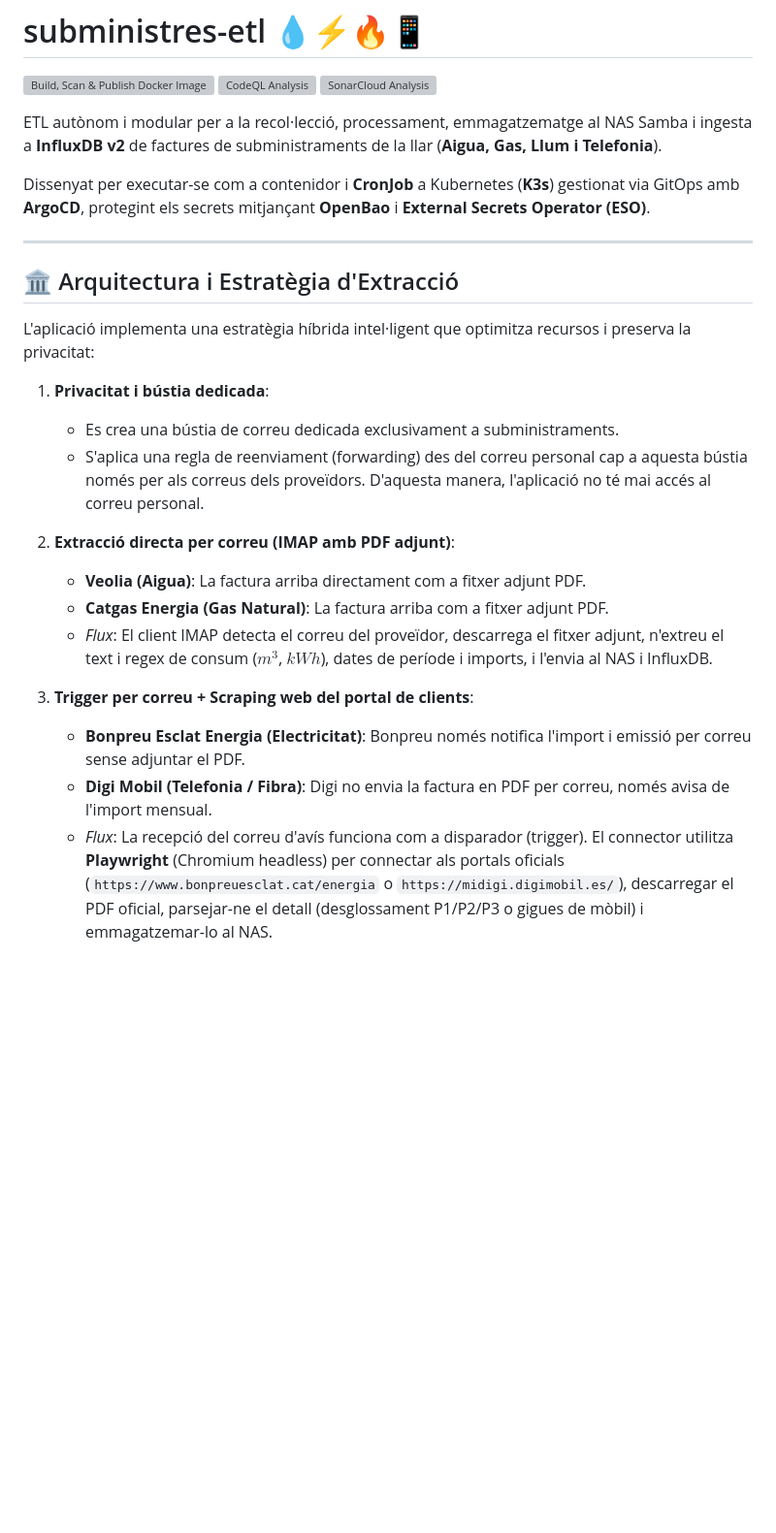
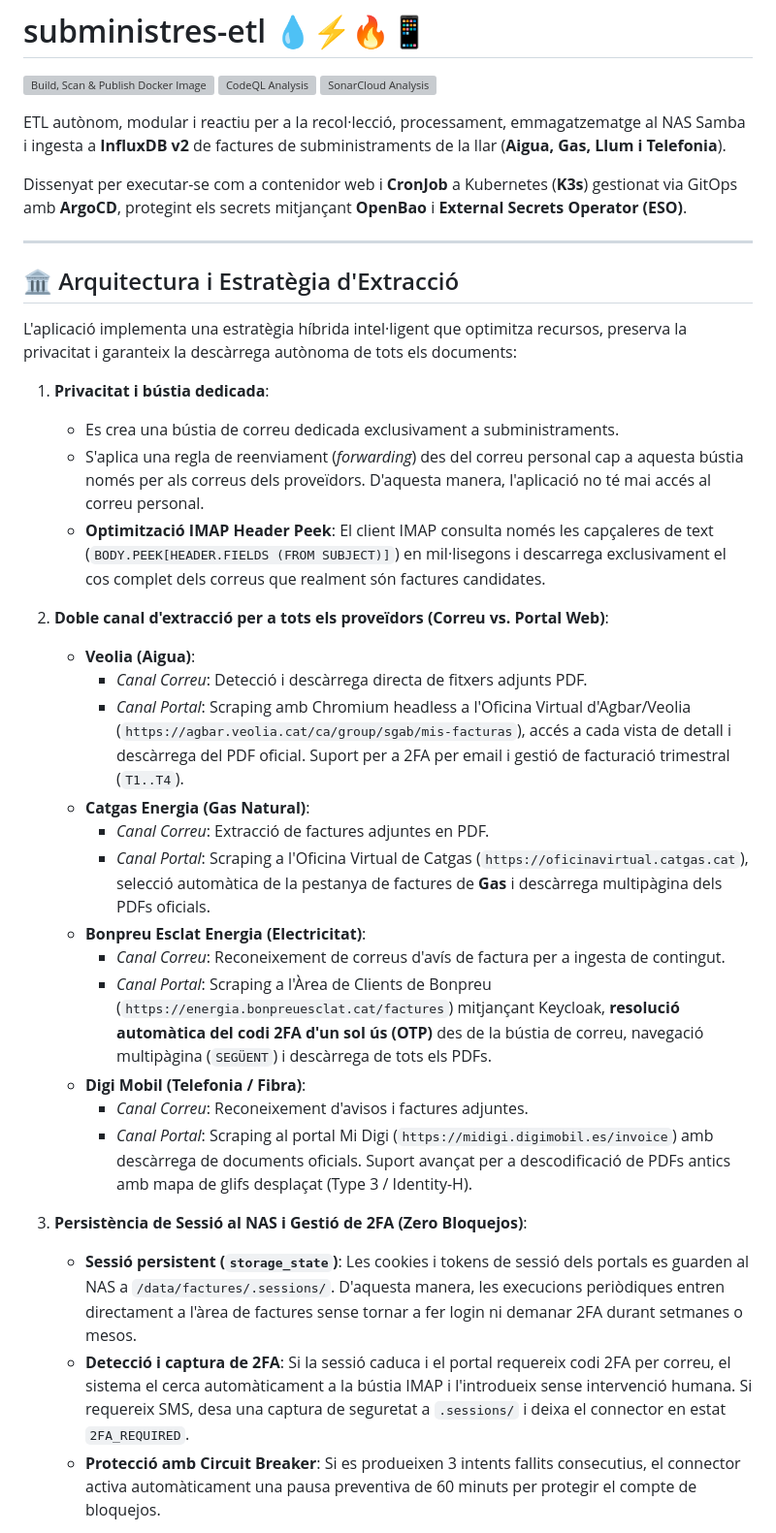
Before and after one commit to VDK84/subministres-etl, a Markdown page: README.md, the part around one of its changes. Shown at 97% size. Drawn GitHub-style; blank space fills up the shorter version; grey boxes are pictures that could not be loaded.

```diff
--- a/README.md
+++ b/README.md
@@ -4,27 +4,37 @@
 [![CodeQL Analysis](https://github.com/VDK84/subministres-etl/actions/workflows/codeql.yml/badge.svg)](https://github.com/VDK84/subministres-etl/actions/workflows/codeql.yml)
 [![SonarCloud Analysis](https://github.com/VDK84/subministres-etl/actions/workflows/sonarcloud.yml/badge.svg)](https://github.com/VDK84/subministres-etl/actions/workflows/sonarcloud.yml)
 
-ETL autònom i modular per a la recol·lecció, processament, emmagatzematge al NAS Samba i ingesta a **InfluxDB v2** de factures de subministraments de la llar (**Aigua, Gas, Llum i Telefonia**).
+ETL autònom, modular i reactiu per a la recol·lecció, processament, emmagatzematge al NAS Samba i ingesta a **InfluxDB v2** de factures de subministraments de la llar (**Aigua, Gas, Llum i Telefonia**).
 
-Dissenyat per executar-se com a contenidor i **CronJob** a Kubernetes (**K3s**) gestionat via GitOps amb **ArgoCD**, protegint els secrets mitjançant **OpenBao** i **External Secrets Operator (ESO)**.
+Dissenyat per executar-se com a contenidor web i **CronJob** a Kubernetes (**K3s**) gestionat via GitOps amb **ArgoCD**, protegint els secrets mitjançant **OpenBao** i **External Secrets Operator (ESO)**.
 
 ---
 
 ## 🏛️ Arquitectura i Estratègia d'Extracció
 
-L'aplicació implementa una estratègia híbrida intel·ligent que optimitza recursos i preserva la privacitat:
+L'aplicació implementa una estratègia híbrida intel·ligent que optimitza recursos, preserva la privacitat i garanteix la descàrrega autònoma de tots els documents:
 
 1. **Privacitat i bústia dedicada**:
    - Es crea una bústia de correu dedicada exclusivament a subministraments.
-   - S'aplica una regla de reenviament (forwarding) des del correu personal cap a aquesta bústia només per als correus dels proveïdors. D'aquesta manera, l'aplicació no té mai accés al correu personal.
+   - S'aplica una regla de reenviament (*forwarding*) des del correu personal cap a aquesta bústia només per als correus dels proveïdors. D'aquesta manera, l'aplicació no té mai accés al correu personal.
+   - **Optimització IMAP Header Peek**: El client IMAP consulta només les capçaleres de text (`BODY.PEEK[HEADER.FIELDS (FROM SUBJECT)]`) en mil·lisegons i descarrega exclusivament el cos complet dels correus que realment són factures candidates.
 
-2. **Extracció directa per correu (IMAP amb PDF adjunt)**:
-   - **Veolia (Aigua)**: La factura arriba directament com a fitxer adjunt PDF.
-   - **Catgas Energia (Gas Natural)**: La factura arriba com a fitxer adjunt PDF.
-   - *Flux*: El client IMAP detecta el correu del proveïdor, descarrega el fitxer adjunt, n'extreu el text i regex de consum ($m^3$, $kWh$), dates de període i imports, i l'envia al NAS i InfluxDB.
+2. **Doble canal d'extracció per a tots els proveïdors (Correu vs. Portal Web)**:
+   - **Veolia (Aigua)**:
+     - *Canal Correu*: Detecció i descàrrega directa de fitxers adjunts PDF.
+     - *Canal Portal*: Scraping amb Chromium headless a l'Oficina Virtual d'Agbar/Veolia (`https://agbar.veolia.cat/ca/group/sgab/mis-facturas`), accés a cada vista de detall i descàrrega del PDF oficial. Suport per a 2FA per email i gestió de facturació trimestral (`T1..T4`).
+   - **Catgas Energia (Gas Natural)**:
+     - *Canal Correu*: Extracció de factures adjuntes en PDF.
+     - *Canal Portal*: Scraping a l'Oficina Virtual de Catgas (`https://oficinavirtual.catgas.cat`), selecció automàtica de la pestanya de factures de **Gas** i descàrrega multipàgina dels PDFs oficials.
+   - **Bonpreu Esclat Energia (Electricitat)**:
+     - *Canal Correu*: Reconeixement de correus d'avís de factura per a ingesta de contingut.
+     - *Canal Portal*: Scraping a l'Àrea de Clients de Bonpreu (`https://energia.bonpreuesclat.cat/factures`) mitjançant Keycloak, **resolució automàtica del codi 2FA d'un sol ús (OTP)** des de la bústia de correu, navegació multipàgina (`SEGÜENT`) i descàrrega de tots els PDFs.
+   - **Digi Mobil (Telefonia / Fibra)**:
+     - *Canal Correu*: Reconeixement d'avisos i factures adjuntes.
+     - *Canal Portal*: Scraping al portal Mi Digi (`https://midigi.digimobil.es/invoice`) amb descàrrega de documents oficials. Suport avançat per a descodificació de PDFs antics amb mapa de glifs desplaçat (Type 3 / Identity-H).
 
-3. **Trigger per correu + Scraping web del portal de clients**:
-   - **Bonpreu Esclat Energia (Electricitat)**: Bonpreu només notifica l'import i emissió per correu sense adjuntar el PDF.
-   - **Digi Mobil (Telefonia / Fibra)**: Digi no envia la factura en PDF per correu, només avisa de l'import mensual.
-   - *Flux*: La recepció del correu d'avís funciona com a disparador (trigger). El connector utilitza **Playwright** (Chromium headless) per connectar als portals oficials (`https://www.bonpreuesclat.cat/energia` o `https://midigi.digimobil.es/`), descarregar el PDF oficial, parsejar-ne el detall (desglossament P1/P2/P3 o gigues de mòbil) i emmagatzemar-lo al NAS.
+3. **Persistència de Sessió al NAS i Gestió de 2FA (Zero Bloquejos)**:
+   - **Sessió persistent (`storage_state`)**: Les cookies i tokens de sessió dels portals es guarden al NAS a `/data/factures/.sessions/`. D'aquesta manera, les execucions periòdiques entren directament a l'àrea de factures sense tornar a fer login ni demanar 2FA durant setmanes o mesos.
+   - **Detecció i captura de 2FA**: Si la sessió caduca i el portal requereix codi 2FA per correu, el sistema el cerca automàticament a la bústia IMAP i l'introdueix sense intervenció humana. Si requereix SMS, desa una captura de seguretat a `.sessions/` i deixa el connector en estat `2FA_REQUIRED`.
+   - **Protecció amb Circuit Breaker**: Si es produeixen 3 intents fallits consecutius, el connector activa automàticament una pausa preventiva de 60 minuts per protegir el compte de bloquejos.
 
```
Also changed, not shown: other parts of README.md (+115 -99 lines).
